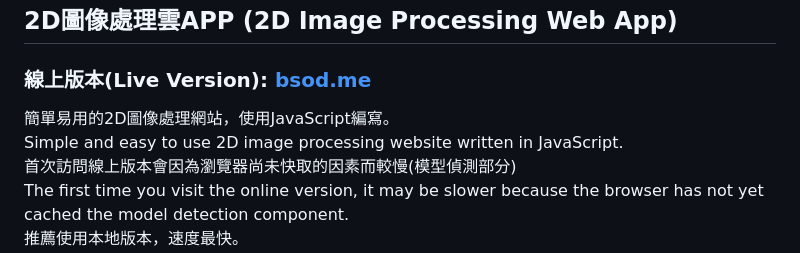
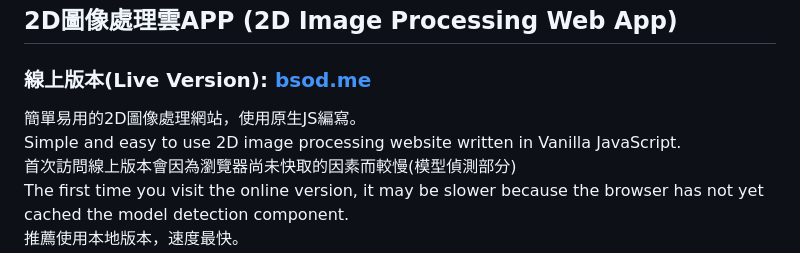
Before and after one commit to spacemiqote/iphw, a Markdown page: README.md, the part around the change. Rendered like a GitHub page.

Commit message:
docs: change minor description.

```diff
--- a/README.md
+++ b/README.md
@@ -1,7 +1,7 @@
 ## 2D圖像處理雲APP (2D Image Processing Web App)
 ### 線上版本(Live Version): [bsod.me](https://bsod.me/)
-簡單易用的2D圖像處理網站，使用JavaScript編寫。
-Simple and easy to use 2D image processing website written in JavaScript.
+簡單易用的2D圖像處理網站，使用原生JS編寫。
+Simple and easy to use 2D image processing website written in Vanilla JavaScript.
 首次訪問線上版本會因為瀏覽器尚未快取的因素而較慢(模型偵測部分)
 The first time you visit the online version, it may be slower because the browser has not yet cached the model detection component.
 推薦使用本地版本，速度最快。
```
